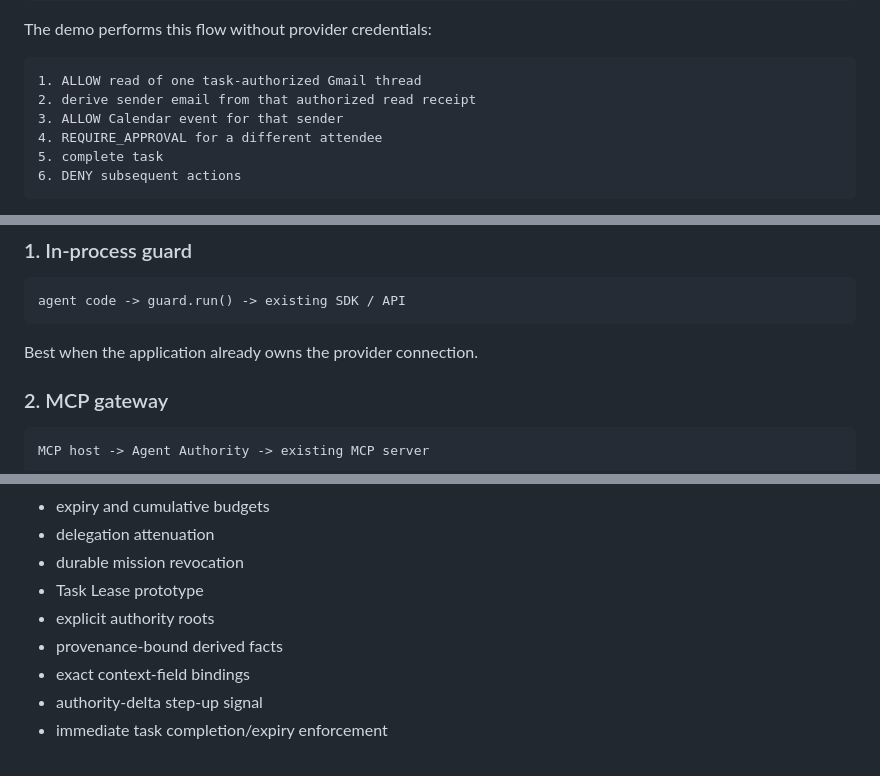
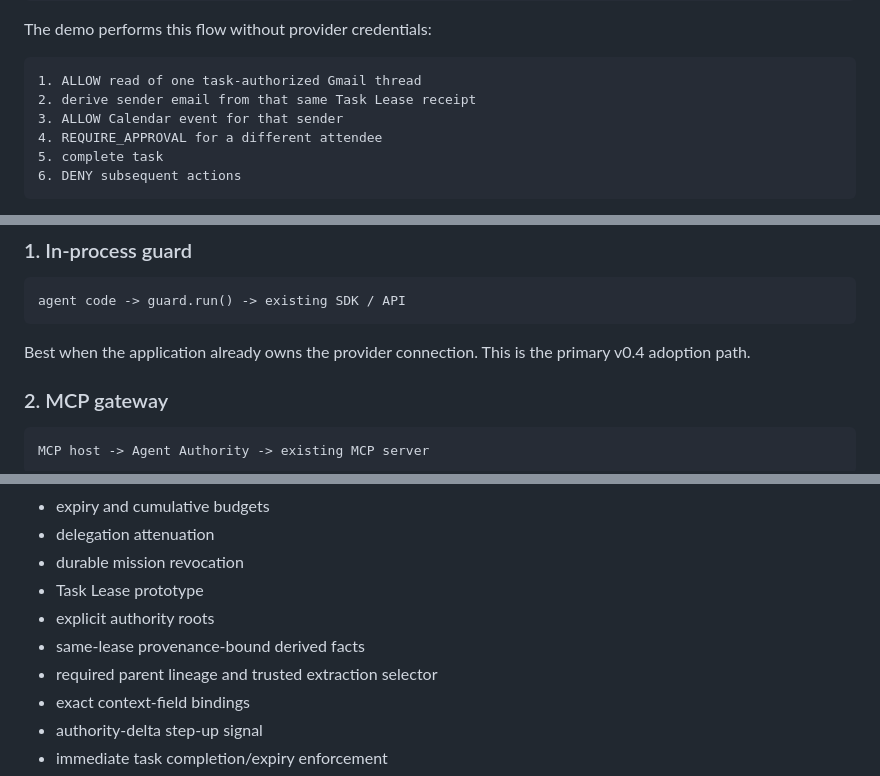
Before and after one commit to Null-Square/agent-authority, a Markdown page: README.md, 3 parts joined by grey strips. GitHub-like rendering.

Commit message:
clarify task lease provenance in readme

````diff
--- a/README.md
+++ b/README.md
@@ -135,7 +135,7 @@ The demo performs this flow without provider credentials:
 
 ```text
 1. ALLOW read of one task-authorized Gmail thread
-2. derive sender email from that authorized read receipt
+2. derive sender email from that same Task Lease receipt
 3. ALLOW Calendar event for that sender
 4. REQUIRE_APPROVAL for a different attendee
 5. complete task
@@ -206,7 +206,7 @@ Agent Authority is deliberately **not tied to MCP, OAuth, or one agent framework
 agent code -> guard.run() -> existing SDK / API
 ```
 
-Best when the application already owns the provider connection.
+Best when the application already owns the provider connection. This is the primary v0.4 adoption path.
 
 ### 2. MCP gateway
 
@@ -238,7 +238,8 @@ The long-term validation target is the **same Task Lease and authority lineage a
 - durable mission revocation
 - Task Lease prototype
 - explicit authority roots
-- provenance-bound derived facts
+- same-lease provenance-bound derived facts
+- required parent lineage and trusted extraction selector
 - exact context-field bindings
 - authority-delta step-up signal
 - immediate task completion/expiry enforcement
````
Also changed, not shown: other parts of README.md (+2 -2 lines).
